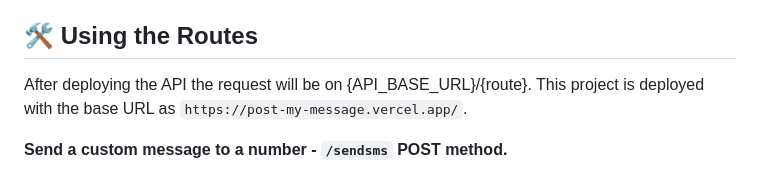
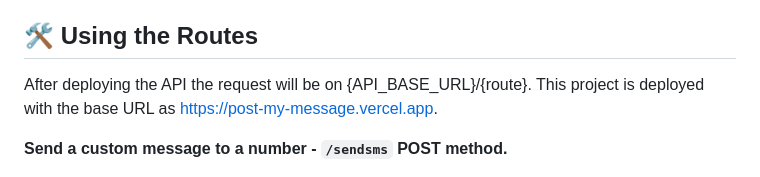
Before and after one commit to Pradumnasaraf/Post-My-Message, a Markdown page: README.md, the part around the change. Rendered like a GitHub page.

Commit message:
Updated Readme.md
The host link is now clickable in the Readme

```diff
--- a/README.md
+++ b/README.md
@@ -17,7 +17,7 @@
 
 ## 🛠️ Using the Routes
 
-After deploying the API the request will be on {API_BASE_URL}/{route}. This project is deployed with the base URL as `https://post-my-message.vercel.app/`.
+After deploying the API the request will be on {API_BASE_URL}/{route}. This project is deployed with the base URL as [https://post-my-message.vercel.app](https://post-my-message.vercel.app/).
 
 **Send a custom message to a number - `/sendsms` POST method.**
 
```
